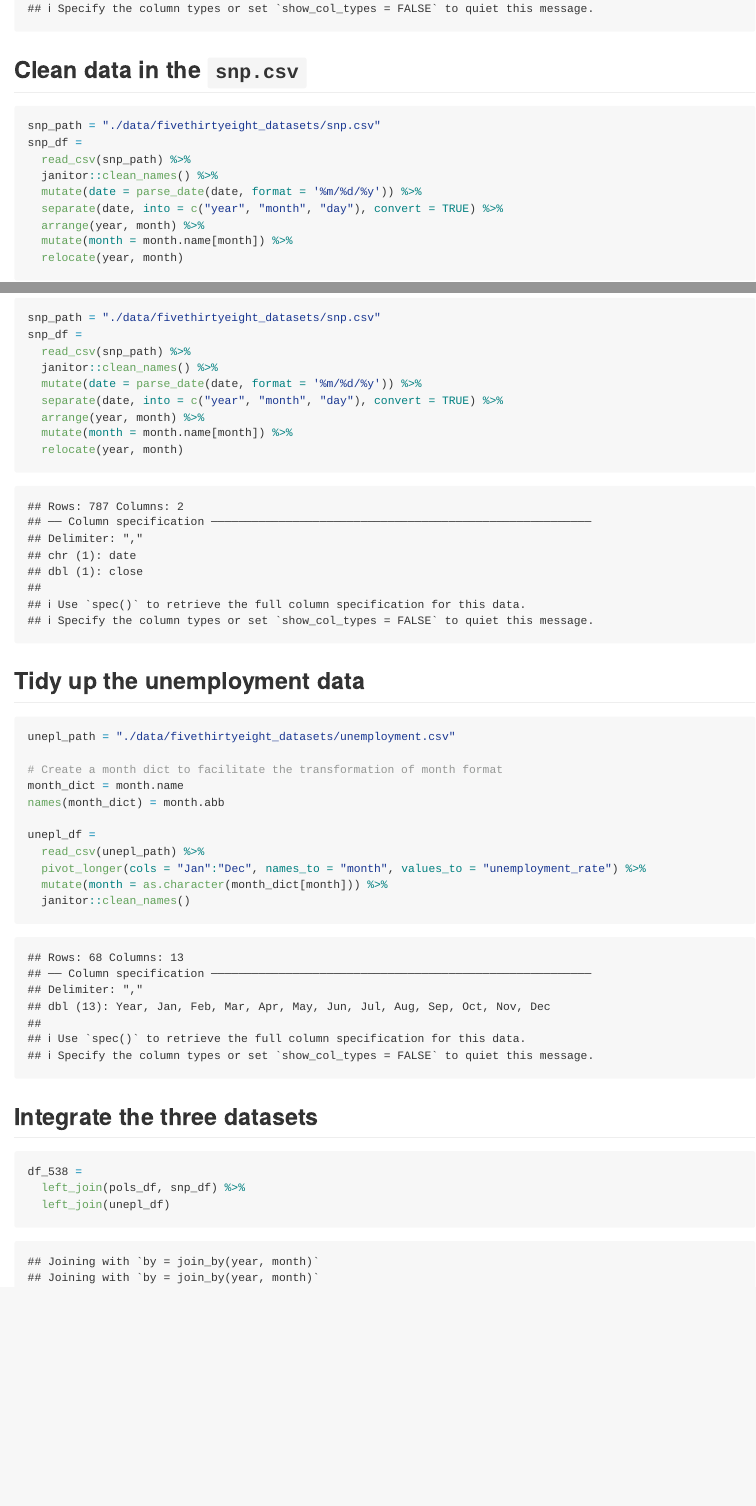
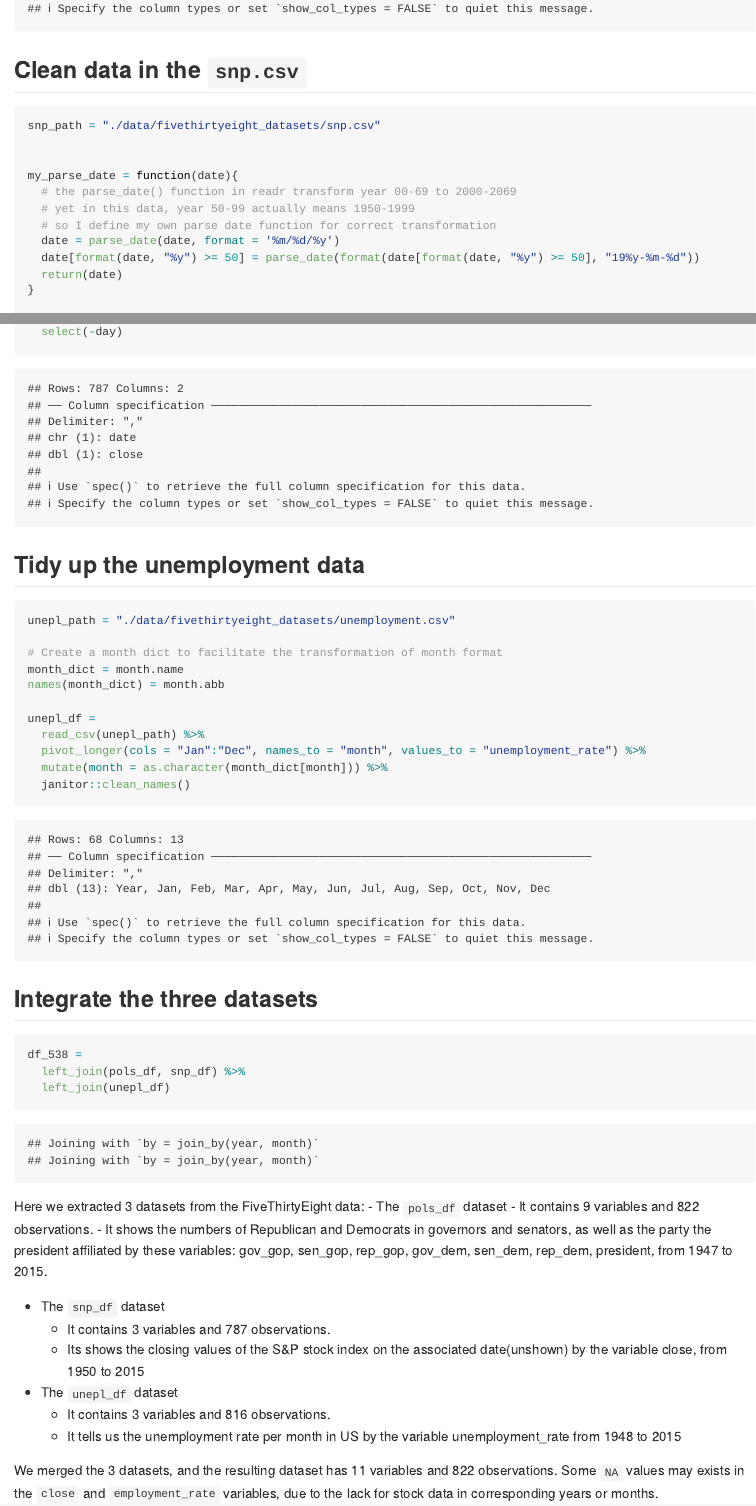
Before and after one commit to HaolinZhong/p8105_hw2_hz2771, an R Markdown document (p8105_hw2_hz2771.Rmd): the page in a window 1100 px wide, from 2280 px down, and a second part further down, joined at a grey line. Rendered offline with R 4.5, knitr and Pandoc, with nearby package versions; column names are cleaned by a stand-in for the janitor package.

Commit message:
Description for datasets added. Data cleaning for snp data corrected.

````diff
--- a/p8105_hw2_hz2771.Rmd
+++ b/p8105_hw2_hz2771.Rmd
@@ -96,11 +96,21 @@ pols_df =
 
 ```{r, warning=FALSE}
 snp_path = "./data/fivethirtyeight_datasets/snp.csv"
+
+
+my_parse_date = function(date){
+  # the parse_date() function in readr transform year 00-69 to 2000-2069
+  # yet in this data, year 50-99 actually means 1950-1999
+  # so I define my own parse date function for correct transformation
+  date = parse_date(date, format = '%m/%d/%y')
+  date[format(date, "%y") >= 50] = parse_date(format(date[format(date, "%y") >= 50], "19%y-%m-%d"))
+  return(date)
+}
+
 snp_df =
   read_csv(snp_path) %>%
   janitor::clean_names() %>%
-  mutate(date = parse_date(date, format = '%m/%d/%y')) %>%
+  mutate(date = my_parse_date(date)) %>%
   separate(date, into = c("year", "month", "day"), convert = TRUE) %>%
   arrange(year, month) %>%
   mutate(month = month.name[month]) %>%
-  relocate(year, month)
@@ -108,3 +118,4 @@ snp_df =
+  select(-day)
 ```
 
 ## Tidy up the unemployment data
@@ -131,3 +142,29 @@ df_538 =
   left_join(unepl_df)
 
 ```
+
+Here we extracted 3 datasets from the FiveThirtyEight data:
+- The `pols_df` dataset
+    - It contains `r ncol(pols_df)` variables and `r nrow(pols_df)` observations.
+    - It shows the numbers of Republican and Democrats in governors and senators,
+    as well as the party the president affiliated by these variables:
+    `r colnames(pols_df)[3:9]`, from
+    `r min(pull(pols_df, year))` to `r max(pull(pols_df, year))`.
+
+- The `snp_df` dataset
+    - It contains `r ncol(snp_df)` variables and `r nrow(snp_df)` observations.
+    - Its shows the closing values of the S&P stock index on the associated
+    date(unshown) by the variable `r colnames(snp_df)[3]`,
+    from `r min(pull(snp_df, year))` to `r max(pull(snp_df, year))`
+
+- The `unepl_df` dataset
+    - It contains `r ncol(unepl_df)` variables and `r nrow(unepl_df)`
+    observations.
+    - It tells us the unemployment rate per month in US by the variable
+    `r colnames(unepl_df)[3]` from
+    `r min(pull(unepl_df, year))` to `r max(pull(unepl_df, year))`
+
+We merged the 3 datasets, and the resulting dataset has `r ncol(df_538)`
+variables and `r nrow(df_538)` observations. Some `NA` values may exists in the
+`close` and `employment_rate` variables, due to the lack for stock data in
+corresponding years or months.
````
Also changed, not shown: p8105_hw2_hz2771.Rmd (2 more changed lines).
